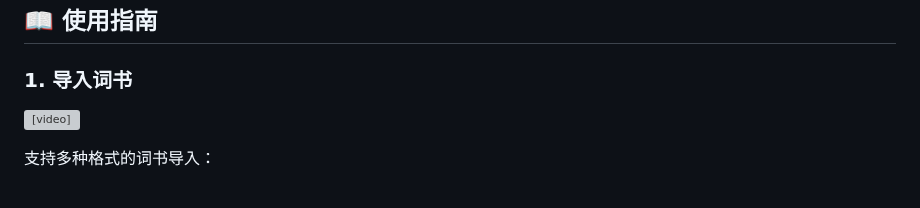
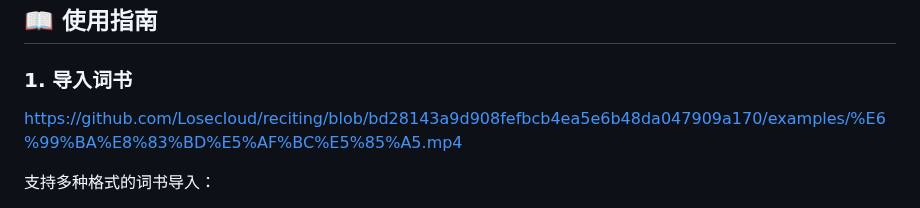
Before and after one commit to Losecloud/reciting, a Markdown page: README.md, the part around the change. Rendered like a GitHub page; grey boxes are pictures that could not be loaded.

Commit message:
Update video link in usage guide
Updated video link for importing vocabulary.

```diff
--- a/README.md
+++ b/README.md
@@ -56,7 +56,7 @@ python -m http.server 8000
 
 ### 1. 导入词书
 
-<video src="./examples/智能导入.mp4" controls width="600" height="400"></video>
+https://github.com/Losecloud/reciting/blob/bd28143a9d908fefbcb4ea5e6b48da047909a170/examples/%E6%99%BA%E8%83%BD%E5%AF%BC%E5%85%A5.mp4
 
 支持多种格式的词书导入：
 
```
